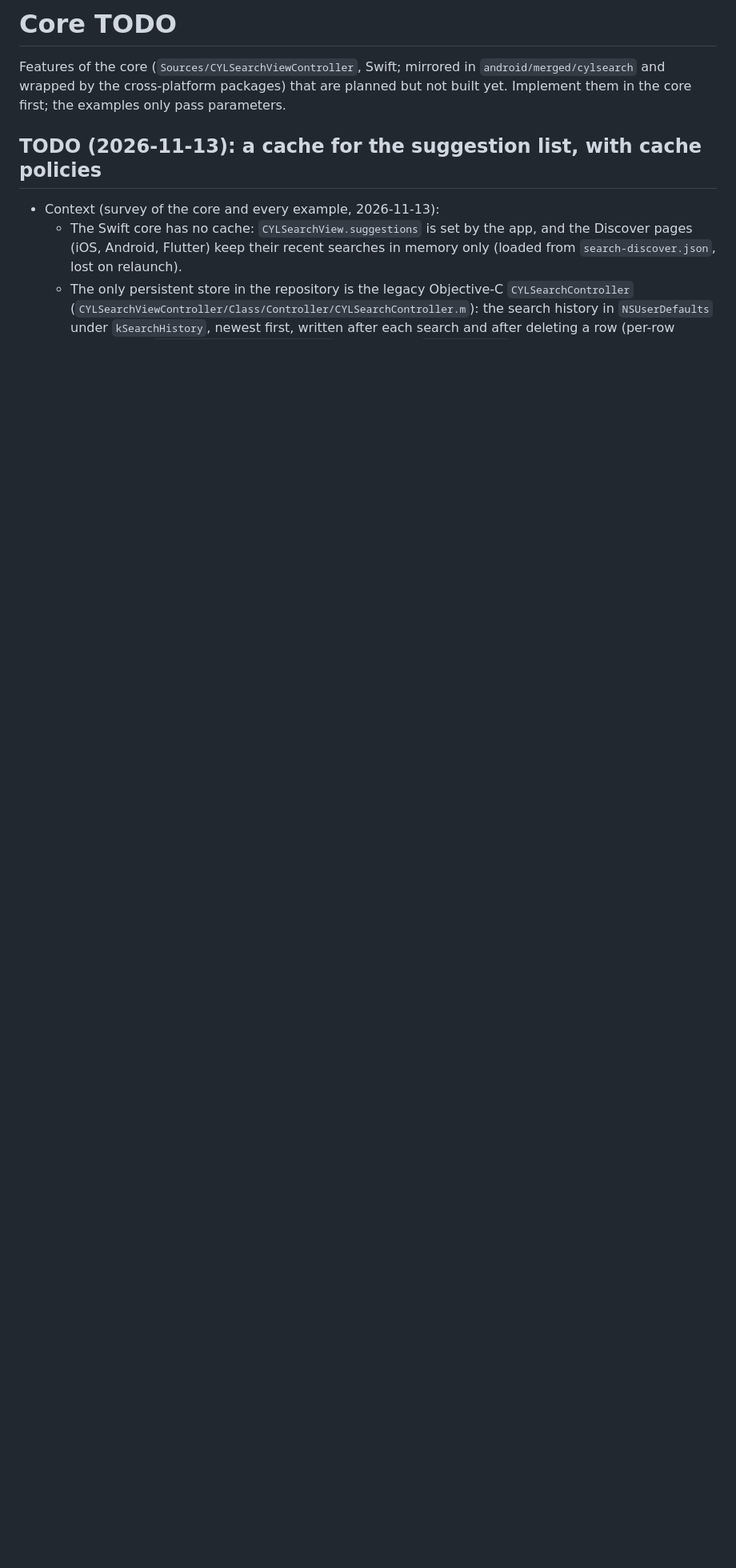
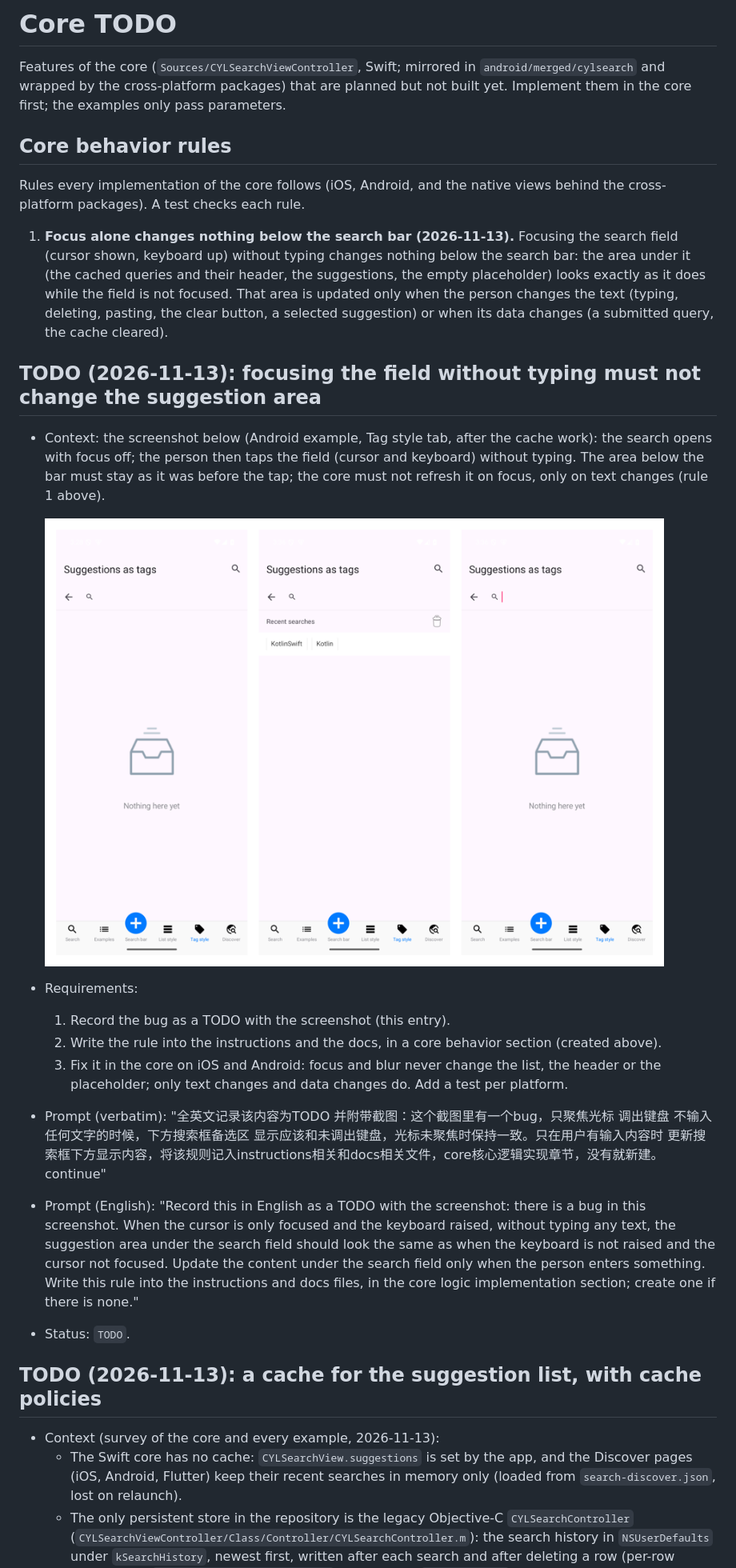
Before and after one commit to ChenYilong/CYLSearchViewController, a Markdown page: docs/core-todo.md, the part around the change. Shown at 80% size. Drawn GitHub-style; pictures changed too: docs/assets/focus-without-typing-report.png (added); blank space fills up the shorter version.

Commit message:
docs: 📝 TODO: focusing the field without typing must not change the list
Core behavior rule 1 (docs/core-todo.md, new "Core behavior rules"
section; appended to AGENTS.md and instructions.md): the area under the
search bar changes only with the text or its data, never on focus alone.
Report screenshot and maintainer prompt recorded.

By  @ChenYilong <luohanchenyilong@163.com>

Claude-Session: https://claude.ai/code/session_017y7XNzPUTD1qDqdiasqxb1

```diff
--- a/docs/core-todo.md
+++ b/docs/core-todo.md
@@ -3,6 +3,34 @@
 Features of the core (`Sources/CYLSearchViewController`, Swift; mirrored in `android/merged/cylsearch` and wrapped by
 the cross-platform packages) that are planned but not built yet. Implement them in the core first; the examples only
 pass parameters.
+
+## Core behavior rules
+
+Rules every implementation of the core follows (iOS, Android, and the native views behind the cross-platform
+packages). A test checks each rule.
+
+1. **Focus alone changes nothing below the search bar (2026-11-13).** Focusing the search field (cursor shown, keyboard up) without typing changes nothing below the search bar: the area under it (the cached queries and their header, the suggestions, the empty placeholder) looks exactly as it does while the field is not focused. That area is updated only when the person changes the text (typing, deleting, pasting, the clear button, a selected suggestion) or when its data changes (a submitted query, the cache cleared).
+
+## TODO (2026-11-13): focusing the field without typing must not change the suggestion area
+
+- Context: the screenshot below (Android example, Tag style tab, after the cache work): the search opens with focus
+  off; the person then taps the field (cursor and keyboard) without typing. The area below the bar must stay as it was
+  before the tap; the core must not refresh it on focus, only on text changes (rule 1 above).
+
+  ![Report: focus without typing](assets/focus-without-typing-report.png)
+
+- Requirements:
+  1. Record the bug as a TODO with the screenshot (this entry).
+  2. Write the rule into the instructions and the docs, in a core behavior section (created above).
+  3. Fix it in the core on iOS and Android: focus and blur never change the list, the header or the placeholder; only
+     text changes and data changes do. Add a test per platform.
+- Prompt (verbatim): "全英文记录该内容为TODO 并附带截图：这个截图里有一个bug，只聚焦光标 调出键盘 不输入任何文字的时候，下方搜索框备选区 显示应该和未调出键盘，光标未聚焦时保持一致。只在用户有输入内容时 更新搜索框下方显示内容，将该规则记入instructions相关和docs相关文件，core核心逻辑实现章节，没有就新建。continue"
+- Prompt (English): "Record this in English as a TODO with the screenshot: there is a bug in this screenshot. When the
+  cursor is only focused and the keyboard raised, without typing any text, the suggestion area under the search field
+  should look the same as when the keyboard is not raised and the cursor not focused. Update the content under the
+  search field only when the person enters something. Write this rule into the instructions and docs files, in the core
+  logic implementation section; create one if there is none."
+- Status: `TODO`.
 
 ## TODO (2026-11-13): a cache for the suggestion list, with cache policies
 
```
Also changed, not shown: AGENTS.md (+4 -0 lines), instructions.md (+4 -0 lines).
